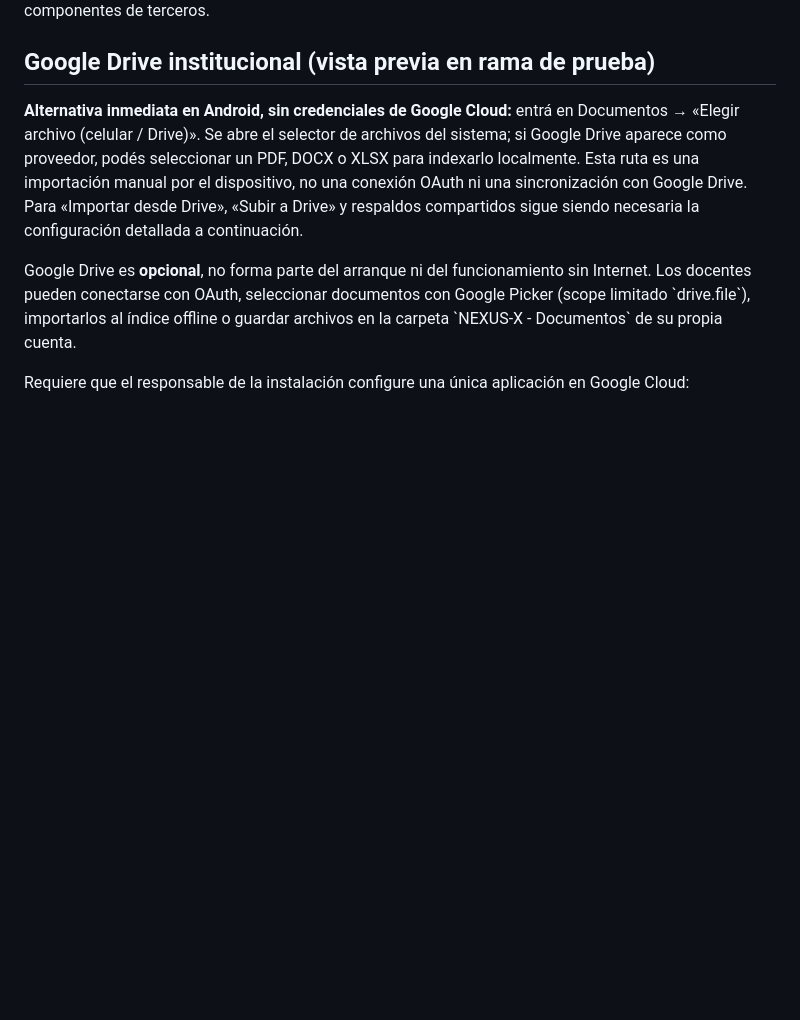
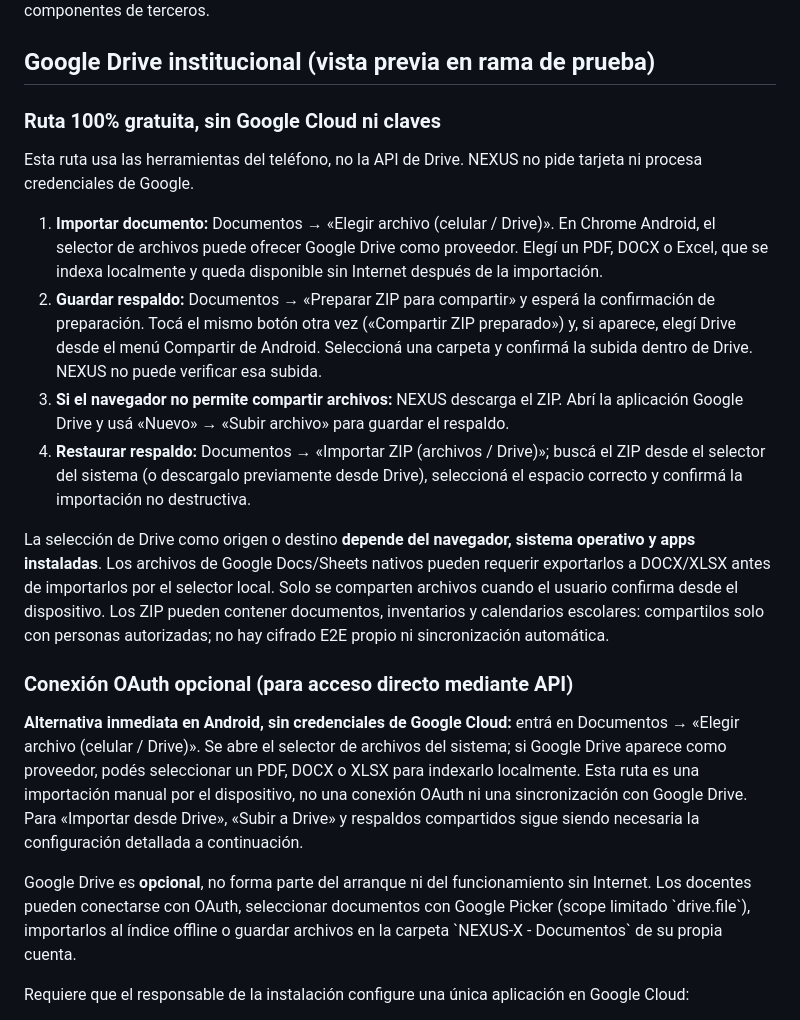
Before and after one commit to miqueas80/laboratorio-universal, a Markdown page: README.md, the part around the change. Drawn GitHub-style; blank space fills up the shorter version.

Commit message:
docs(drive): document free Android import, share, and restore flow

```diff
--- a/README.md
+++ b/README.md
@@ -32,6 +32,19 @@ La licencia actual del software (`LICENSE`) reserva los derechos al titular. El
 
 ## Google Drive institucional (vista previa en rama de prueba)
 
+### Ruta 100% gratuita, sin Google Cloud ni claves
+
+Esta ruta usa las herramientas del teléfono, no la API de Drive. NEXUS no pide tarjeta ni procesa credenciales de Google.
+
+1. **Importar documento:** Documentos → «Elegir archivo (celular / Drive)». En Chrome Android, el selector de archivos puede ofrecer Google Drive como proveedor. Elegí un PDF, DOCX o Excel, que se indexa localmente y queda disponible sin Internet después de la importación.
+2. **Guardar respaldo:** Documentos → «Preparar ZIP para compartir» y esperá la confirmación de preparación. Tocá el mismo botón otra vez («Compartir ZIP preparado») y, si aparece, elegí Drive desde el menú Compartir de Android. Seleccioná una carpeta y confirmá la subida dentro de Drive. NEXUS no puede verificar esa subida.
+3. **Si el navegador no permite compartir archivos:** NEXUS descarga el ZIP. Abrí la aplicación Google Drive y usá «Nuevo» → «Subir archivo» para guardar el respaldo.
+4. **Restaurar respaldo:** Documentos → «Importar ZIP (archivos / Drive)»; buscá el ZIP desde el selector del sistema (o descargalo previamente desde Drive), seleccioná el espacio correcto y confirmá la importación no destructiva.
+
+La selección de Drive como origen o destino **depende del navegador, sistema operativo y apps instaladas**. Los archivos de Google Docs/Sheets nativos pueden requerir exportarlos a DOCX/XLSX antes de importarlos por el selector local. Solo se comparten archivos cuando el usuario confirma desde el dispositivo. Los ZIP pueden contener documentos, inventarios y calendarios escolares: compartilos solo con personas autorizadas; no hay cifrado E2E propio ni sincronización automática.
+
+### Conexión OAuth opcional (para acceso directo mediante API)
+
 **Alternativa inmediata en Android, sin credenciales de Google Cloud:** entrá en Documentos → «Elegir archivo (celular / Drive)». Se abre el selector de archivos del sistema; si Google Drive aparece como proveedor, podés seleccionar un PDF, DOCX o XLSX para indexarlo localmente. Esta ruta es una importación manual por el dispositivo, no una conexión OAuth ni una sincronización con Google Drive. Para «Importar desde Drive», «Subir a Drive» y respaldos compartidos sigue siendo necesaria la configuración detallada a continuación.
 
 Google Drive es **opcional**, no forma parte del arranque ni del funcionamiento sin Internet. Los docentes pueden conectarse con OAuth, seleccionar documentos con Google Picker (scope limitado \`drive.file\`), importarlos al índice offline o guardar archivos en la carpeta \`NEXUS-X - Documentos\` de su propia cuenta.
```
